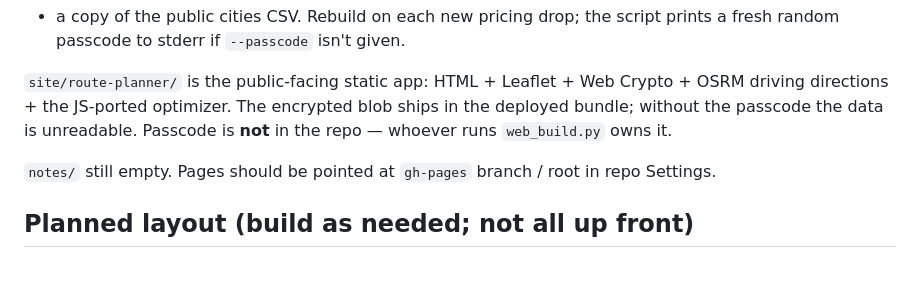
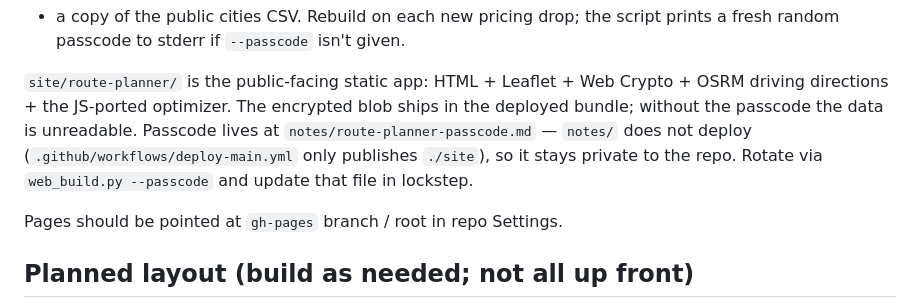
Before and after one commit to ScatterMind/jessica-ai-project, a Markdown page: HANDOFF.md, the part around the change. Rendered like a GitHub page; blank space fills up the shorter version.

```diff
--- a/HANDOFF.md
+++ b/HANDOFF.md
@@ -29,11 +29,13 @@ isn't given.
 `site/route-planner/` is the public-facing static app: HTML +
 Leaflet + Web Crypto + OSRM driving directions + the JS-ported
 optimizer. The encrypted blob ships in the deployed bundle; without
-the passcode the data is unreadable. Passcode is **not** in the
-repo — whoever runs `web_build.py` owns it.
+the passcode the data is unreadable. Passcode lives at
+`notes/route-planner-passcode.md` — `notes/` does not deploy
+(`.github/workflows/deploy-main.yml` only publishes `./site`), so
+it stays private to the repo. Rotate via `web_build.py --passcode`
+and update that file in lockstep.
 
-`notes/` still empty. Pages should be pointed at `gh-pages` branch
-/ root in repo Settings.
+Pages should be pointed at `gh-pages` branch / root in repo Settings.
 
 ## Planned layout (build as needed; not all up front)
 - `site/` — public-deployable material (slides, marketing, polished
```
Also changed, not shown: notes/route-planner-passcode.md (added, +47 -0 lines).
